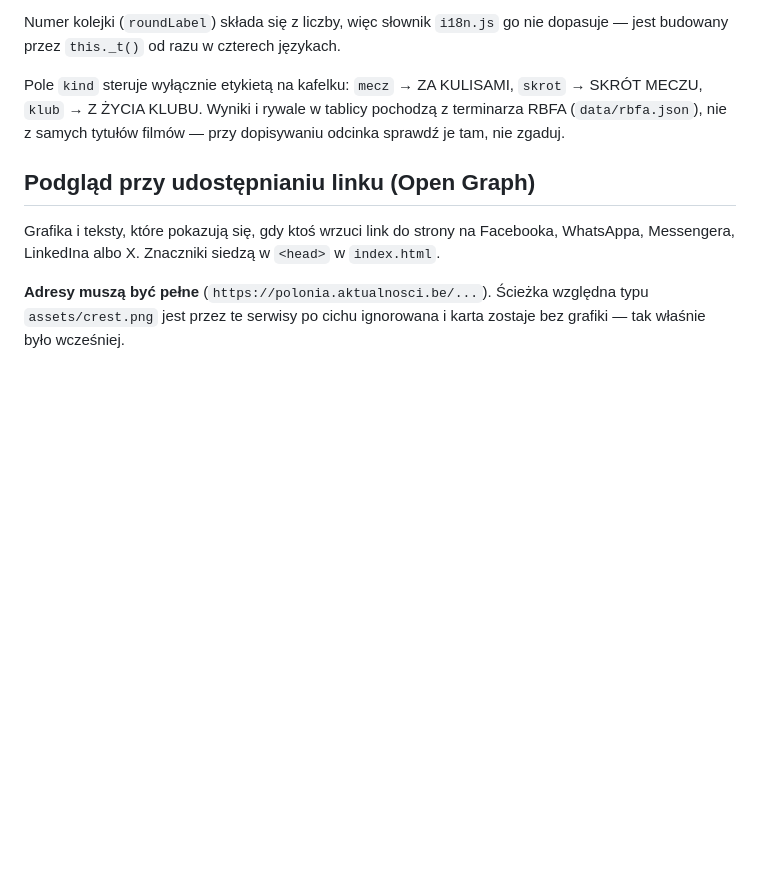
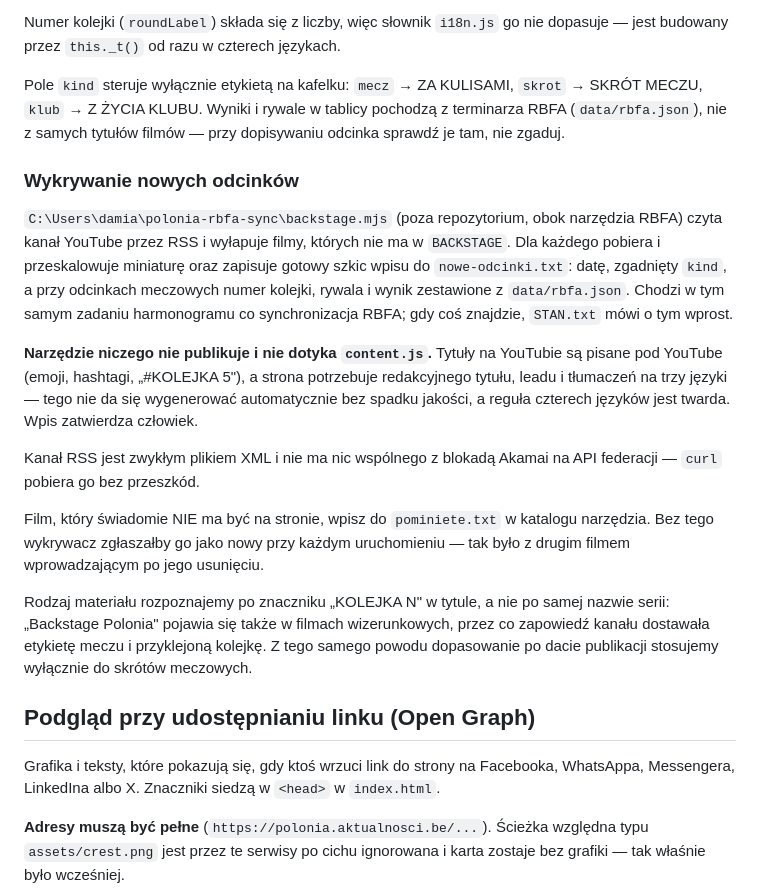
Before and after one commit to dkras91/poloniabruksela, a Markdown page: CLAUDE.md, the part around the change. Rendered like a GitHub page; blank space fills up the shorter version.

Commit message:
CLAUDE.md: opis wykrywacza nowych odcinkow Backstage
Dopisane do sekcji Backstage: co robi backstage.mjs, dlaczego celowo nie
dotyka content.js (tytuly z YouTube nie nadaja sie na strone, a regula
czterech jezykow jest twarda), do czego sluzy pominiete.txt i dlaczego rodzaj
materialu rozpoznajemy po "KOLEJKA N", a nie po nazwie serii.

Co-Authored-By: Claude Opus 5 <noreply@anthropic.com>

```diff
--- a/CLAUDE.md
+++ b/CLAUDE.md
@@ -283,6 +283,35 @@ Pole `kind` steruje wyłącznie etykietą na kafelku: `mecz` → ZA KULISAMI,
 pochodzą z terminarza RBFA (`data/rbfa.json`), nie z samych tytułów filmów —
 przy dopisywaniu odcinka sprawdź je tam, nie zgaduj.
 
+### Wykrywanie nowych odcinków
+
+`C:\Users\damia\polonia-rbfa-sync\backstage.mjs` (poza repozytorium, obok
+narzędzia RBFA) czyta kanał YouTube przez RSS i wyłapuje filmy, których nie ma
+w `BACKSTAGE`. Dla każdego pobiera i przeskalowuje miniaturę oraz zapisuje
+gotowy szkic wpisu do `nowe-odcinki.txt`: datę, zgadnięty `kind`, a przy
+odcinkach meczowych numer kolejki, rywala i wynik zestawione z `data/rbfa.json`.
+Chodzi w tym samym zadaniu harmonogramu co synchronizacja RBFA; gdy coś
+znajdzie, `STAN.txt` mówi o tym wprost.
+
+**Narzędzie niczego nie publikuje i nie dotyka `content.js`.** Tytuły na
+YouTubie są pisane pod YouTube (emoji, hashtagi, „#KOLEJKA 5"), a strona
+potrzebuje redakcyjnego tytułu, leadu i tłumaczeń na trzy języki — tego nie da
+się wygenerować automatycznie bez spadku jakości, a reguła czterech języków
+jest twarda. Wpis zatwierdza człowiek.
+
+Kanał RSS jest zwykłym plikiem XML i nie ma nic wspólnego z blokadą Akamai na
+API federacji — `curl` pobiera go bez przeszkód.
+
+Film, który świadomie NIE ma być na stronie, wpisz do `pominiete.txt` w
+katalogu narzędzia. Bez tego wykrywacz zgłaszałby go jako nowy przy każdym
+uruchomieniu — tak było z drugim filmem wprowadzającym po jego usunięciu.
+
+Rodzaj materiału rozpoznajemy po znaczniku „KOLEJKA N" w tytule, a nie po samej
+nazwie serii: „Backstage Polonia" pojawia się także w filmach wizerunkowych,
+przez co zapowiedź kanału dostawała etykietę meczu i przyklejoną kolejkę.
+Z tego samego powodu dopasowanie po dacie publikacji stosujemy wyłącznie do
+skrótów meczowych.
+
 ## Podgląd przy udostępnianiu linku (Open Graph)
 
 Grafika i teksty, które pokazują się, gdy ktoś wrzuci link do strony na
```
